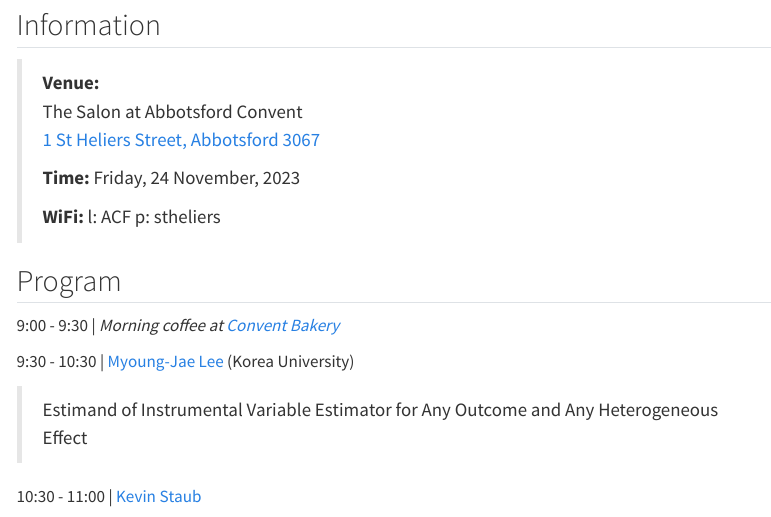
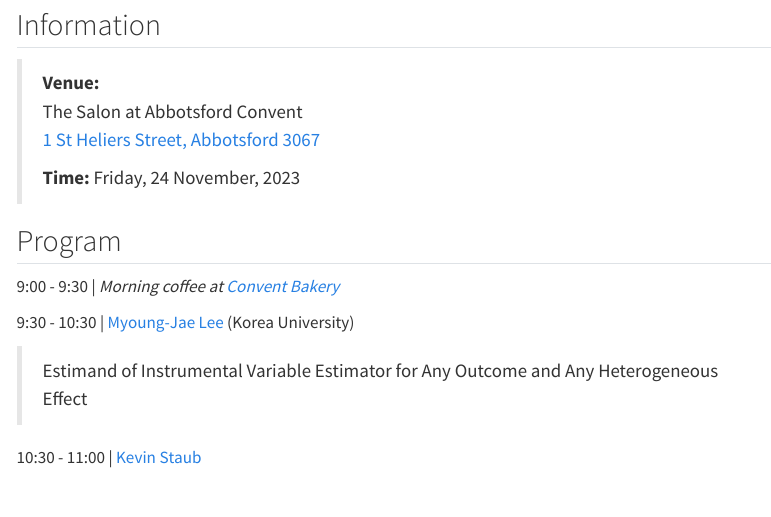
Before and after one commit to donotdespair/EconometricsWorkshop, a Quarto document (index.qmd): the page in a window 1100 px wide, from 140 px down. Rendered offline with R 4.5, knitr and Pandoc in place of Quarto, with nearby package versions; menus at the side of the page are left out.

Commit message:
remove wifi data

```diff
--- a/index.qmd
+++ b/index.qmd
@@ -17,8 +17,6 @@ This is a website of the Econometrics Workshop at the Department of Economics of
 > [1 St Heliers Street, Abbotsford 3067](https://maps.app.goo.gl/QcvH5am46RfHyEhF8)
 >
 > **Time:** Friday, 24 November, 2023
->
-> **WiFi:** l: ACF p: stheliers
 
 ## Program
 
```
Also changed, not shown: docs/search.json, 1 other file.
